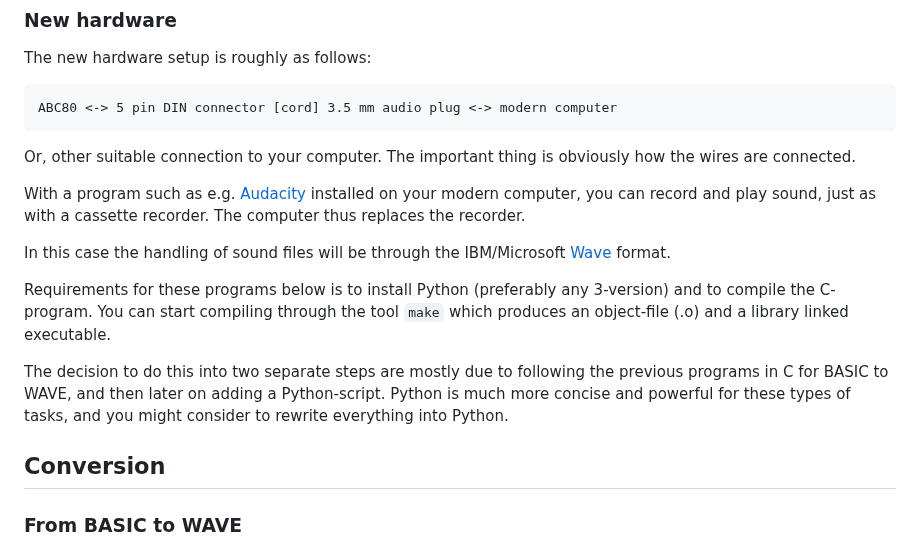
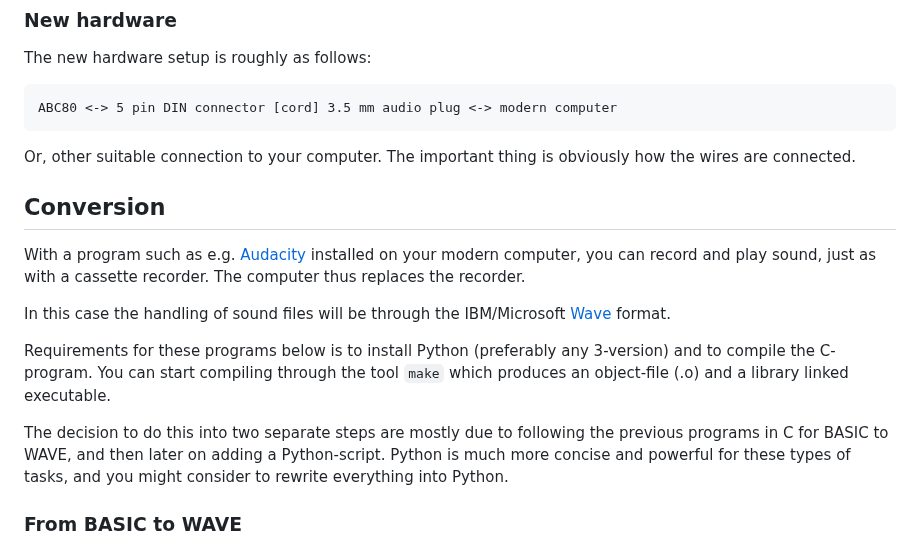
Before and after one commit to Feyerabend/ABC80, a Markdown page: cas/README.md, the part around the change. Rendered like a GitHub page.

```diff
--- a/cas/README.md
+++ b/cas/README.md
@@ -61,6 +61,9 @@ ABC80 <-> 5 pin DIN connector [cord] 3.5 mm audio plug <-> modern computer
 Or, other suitable connection to your computer.
 The important thing is obviously how the wires are connected.
 
+
+## Conversion
+
 With a program such as e.g. [Audacity](https://www.audacityteam.org/)
 installed on your modern computer, you can record and play
 sound, just as with a cassette recorder. The computer thus
@@ -80,8 +83,6 @@ later on adding a Python-script. Python is much more concise and
 powerful for these types of tasks, and you might consider to
 rewrite everything into Python.
 
-
-## Conversion
 
 ### From BASIC to WAVE
 
```
